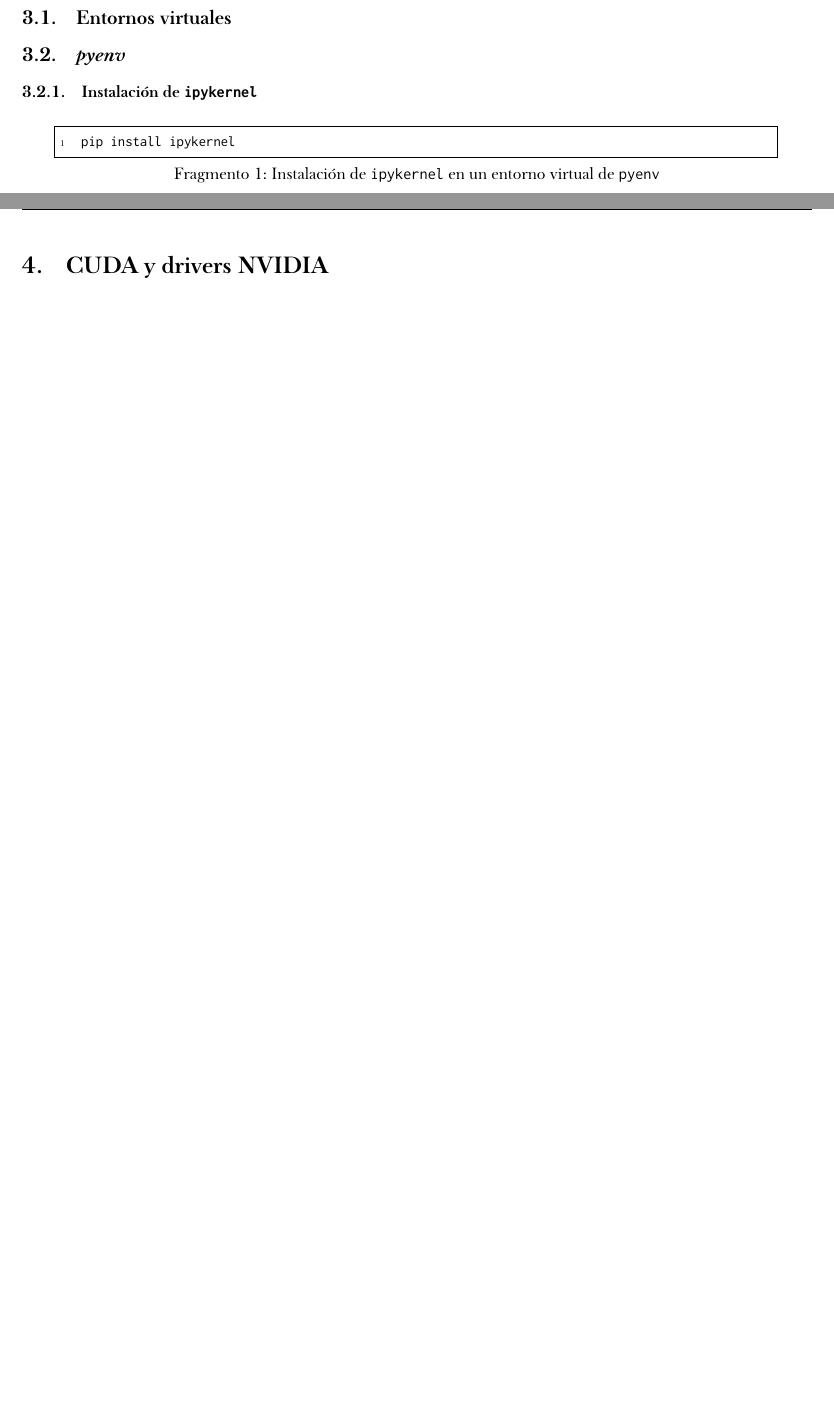
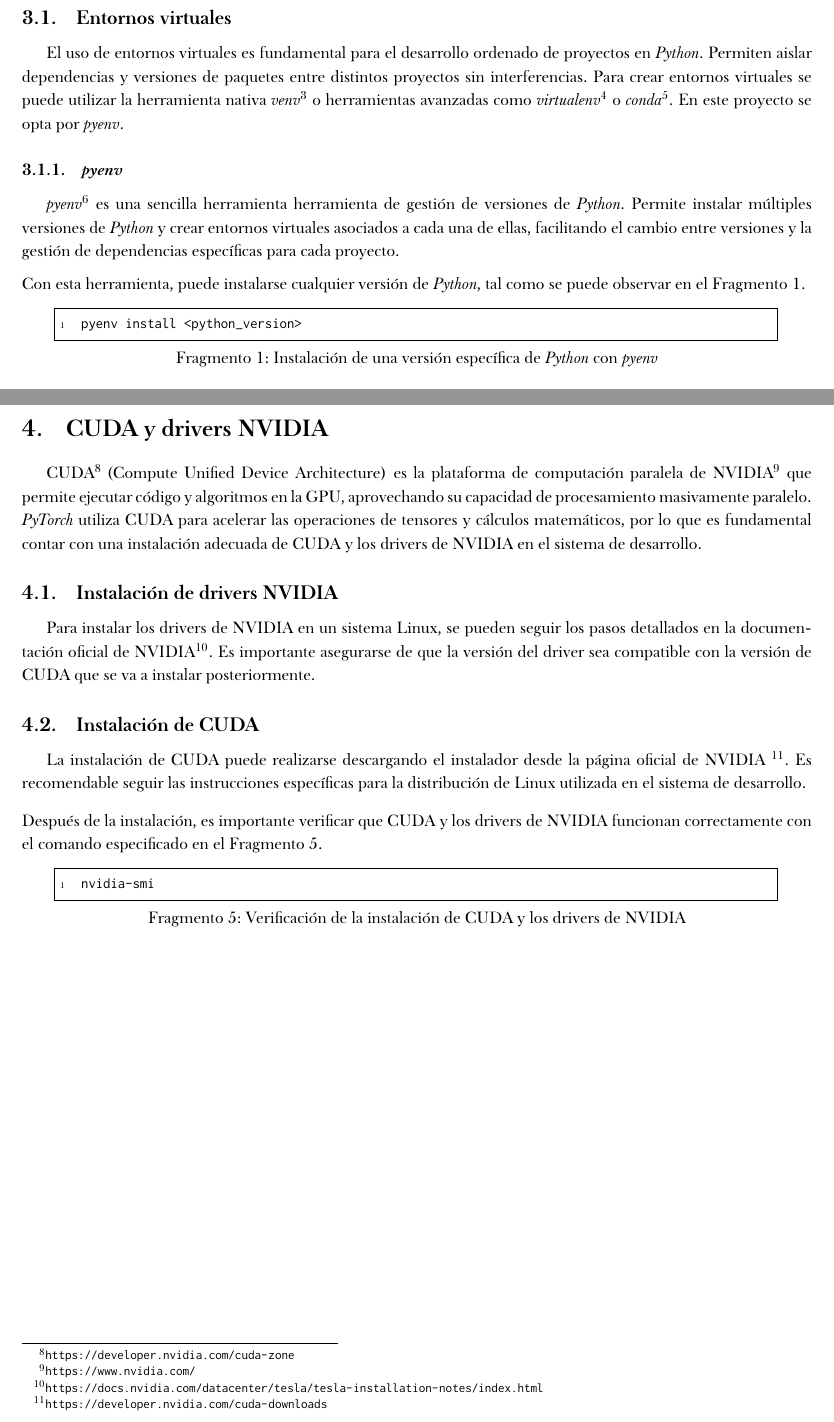
Before and after one commit to rubennmg/TFM, a LaTeX document (pytorch/doc/main.tex, which reads pytorch/doc/chapters/2.tex, pytorch/doc/chapters/3.tex): two parts of pages 7 and 8 of 9 before the commit and two parts of pages 8 and 10 of 11 after it, joined at a grey line, cut so that both start at the same text, the shorter picture padded with empty space. The pictures show the PDF file pytorch/doc/main.pdf that the author committed with the source.

Commit message:
python section + cuda section

```diff
--- a/pytorch/doc/chapters/2.tex
+++ b/pytorch/doc/chapters/2.tex
@@ -7,7 +12,21 @@
 \subsection{Entornos virtuales} \label{sec:intro_virtualenv}
-\subsection{\pyenv} \label{sec:intro_pyenv}
+El uso de entornos virtuales es fundamental para el desarrollo ordenado de proyectos en \python. Permiten aislar dependencias y versiones
+de paquetes entre distintos proyectos sin interferencias. Para crear entornos virtuales se puede utilizar la herramienta nativa
+\textit{venv}\footnote{\url{https://docs.python.org/es/3/library/venv.html}} o herramientas avanzadas como
+\textit{virtualenv}\footnote{\url{https://virtualenv.pypa.io/en/latest/}} o \textit{conda}\footnote{\url{https://docs.conda.io/projects/conda/en/stable/}}.
+En este proyecto se opta por \pyenv.
 
-\subsubsection{Instalación de \texttt{ipykernel}} \label{sec:intro_ipykernel}
-\begin{lstlisting}[language=bash, caption={Instalación de \texttt{ipykernel} en un entorno virtual de \texttt{pyenv}} , label={lst:install_ipykernel}]
-pip install ipykernel
+\subsubsection{\pyenv} \label{sec:intro_pyenv}
+\pyenv\footnote{\url{https://github.com/pyenv/pyenv}} es una sencilla herramienta herramienta de gestión de versiones de \python.
+Permite instalar múltiples versiones de \python\ y crear entornos virtuales asociados a cada una de ellas, facilitando
+el cambio entre versiones y la gestión de dependencias específicas para cada proyecto.
+
+\vspace{0.2cm}
+\noindent{Con esta herramienta, puede instalarse cualquier versión de \python, tal como se puede observar en el \autoref{lst:install_pyenv_python}.}
+\begin{lstlisting}[language=bash, caption={Instalación de una versión específica de \python\ con \pyenv}, label={lst:install_pyenv_python}]
+pyenv install <python_version>
 \end{lstlisting}
+\noindent{Se pueden crear entornos virtuales asociados a una versión específica de \python, como se muestra en el \autoref{lst:install_pyenv_virtualenv}.}
+\begin{lstlisting}[language=bash, caption={Creación de un entorno virtual con \pyenv}, label={lst:install_pyenv_virtualenv}]
+pyenv virtualenv <python_version> <env_name>
+\end{lstlisting}
@@ -13,0 +36 @@ pip install ipykernel
+\end{lstlisting}
--- a/pytorch/doc/chapters/3.tex
+++ b/pytorch/doc/chapters/3.tex
@@ -4,3 +4,22 @@
 \fancyfoot[r]{\fecha}
 
 \section{CUDA y drivers NVIDIA} \label{sec:intro_cuda}
+CUDA\footnote{\url{https://developer.nvidia.com/cuda-zone}} (Compute Unified Device Architecture) es la plataforma de computación
+paralela de NVIDIA\footnote{\url{https://www.nvidia.com/}} que permite ejecutar código y algoritmos en la GPU, aprovechando su
+capacidad de procesamiento masivamente paralelo. \pytorch\ utiliza CUDA para acelerar las operaciones de tensores y cálculos matemáticos,
+por lo que es fundamental contar con una instalación adecuada de CUDA y los drivers de NVIDIA en el sistema de desarrollo.
+\subsection{Instalación de drivers NVIDIA} \label{sec:intro_nvidia_drivers}
+Para instalar los drivers de NVIDIA en un sistema Linux, se pueden seguir los pasos detallados en
+la documentación oficial de NVIDIA\footnote{\url{https://docs.nvidia.com/datacenter/tesla/tesla-installation-notes/index.html}}.
+Es importante asegurarse de que la versión del driver sea compatible con la versión de CUDA que se va a instalar posteriormente.
+\subsection{Instalación de CUDA} \label{sec:intro_cuda_install}
+La instalación de CUDA puede realizarse descargando el instalador desde la página oficial de NVIDIA\
+\footnote{\url{https://developer.nvidia.com/cuda-downloads}}.
+Es recomendable seguir las instrucciones específicas para la distribución de Linux utilizada en el sistema de desarrollo.
+
+\vspace{0.3cm}
+\noindent{Después de la instalación, es importante verificar que CUDA y los drivers de NVIDIA funcionan correctamente con
+el comando especificado en el \autoref{lst:intro_verify_cuda}.}
+\begin{lstlisting}[language=bash, caption={Verificación de la instalación de CUDA y los drivers de NVIDIA}, label={lst:intro_verify_cuda}]
+nvidia-smi
+\end{lstlisting}
```
Also changed, not shown: pytorch/doc/main.pdf, pytorch/doc/chapters/2.tex (22 more changed lines).
